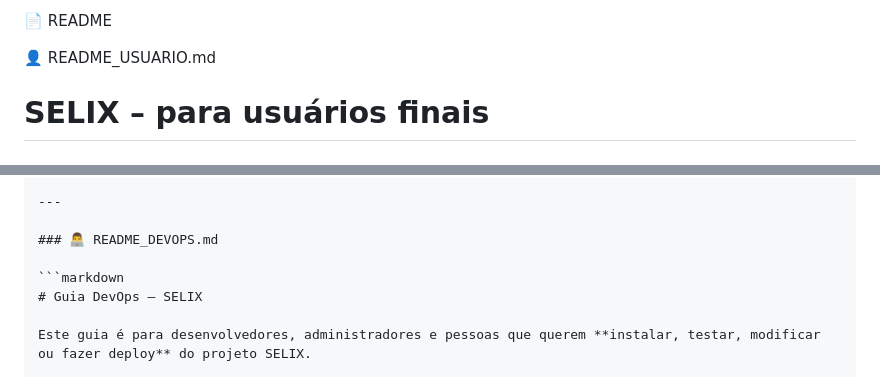
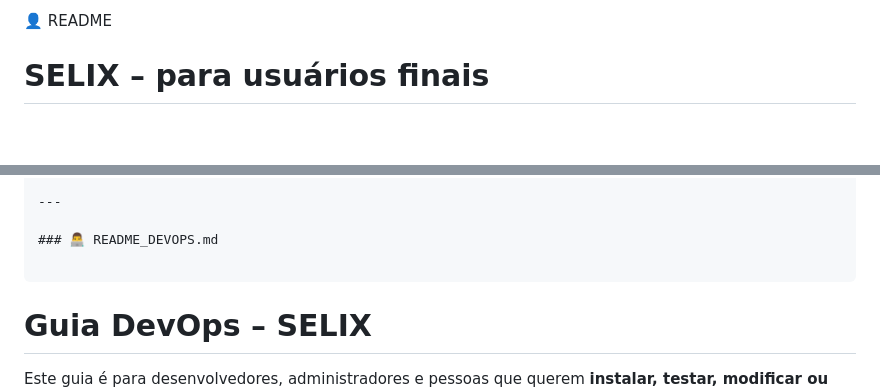
Before and after one commit to scoobiii/selix, a Markdown page: README.md, 2 parts joined by grey strips. Rendered like a GitHub page; blank space fills up the shorter version.

````diff
--- a/README.md
+++ b/README.md
@@ -1,6 +1,4 @@
-📄 README
-
-👤 README_USUARIO.md
+👤 README
 
 # SELIX – para usuários finais
 
@@ -70,7 +68,7 @@ A SELIX é código aberto (MIT) – use, compartilhe, melhore.
 
 ### 👨‍💻 README_DEVOPS.md
 
-```markdown
+```
 # Guia DevOps – SELIX
 
 Este guia é para desenvolvedores, administradores e pessoas que querem **instalar, testar, modificar ou fazer deploy** do projeto SELIX.
````
Also changed, not shown: other parts of README.md (+11 -11 lines).
